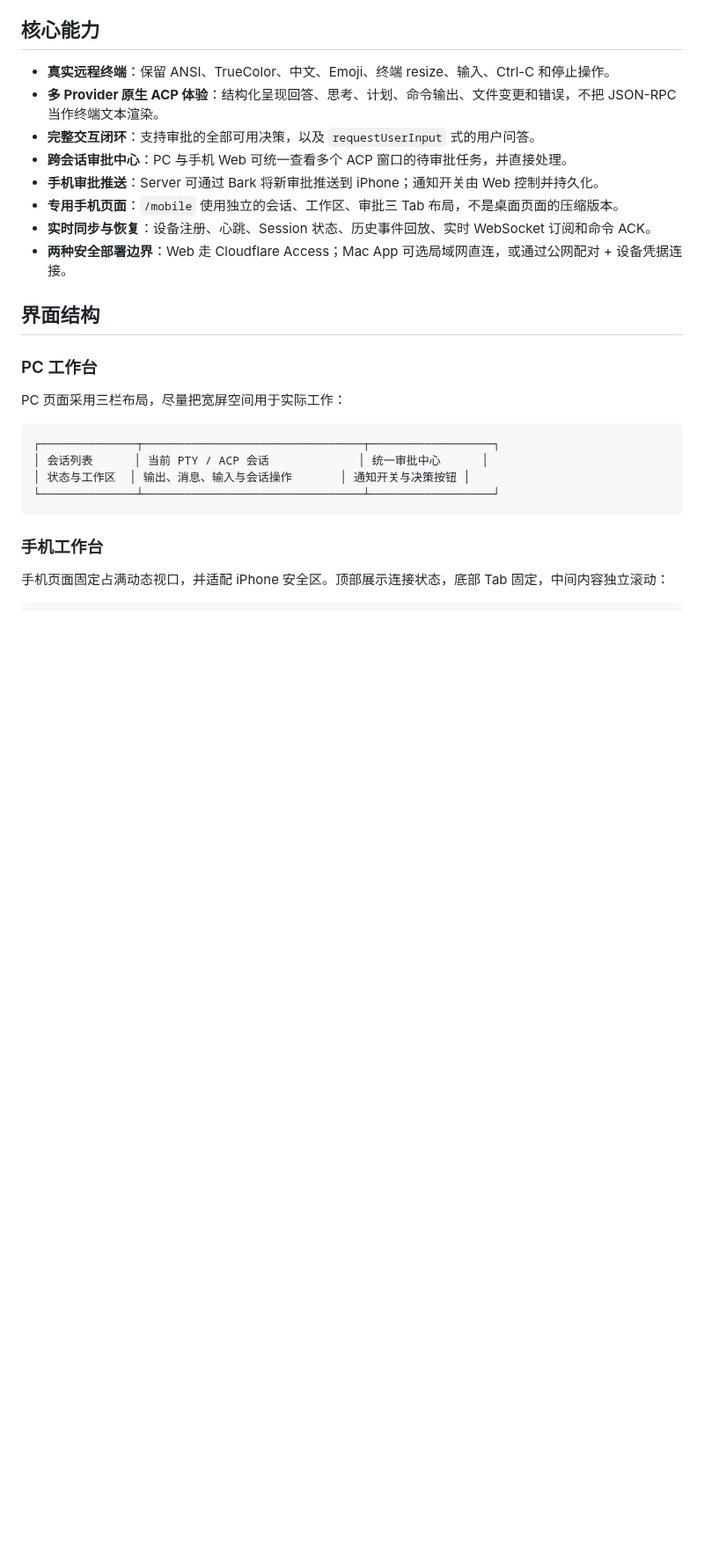
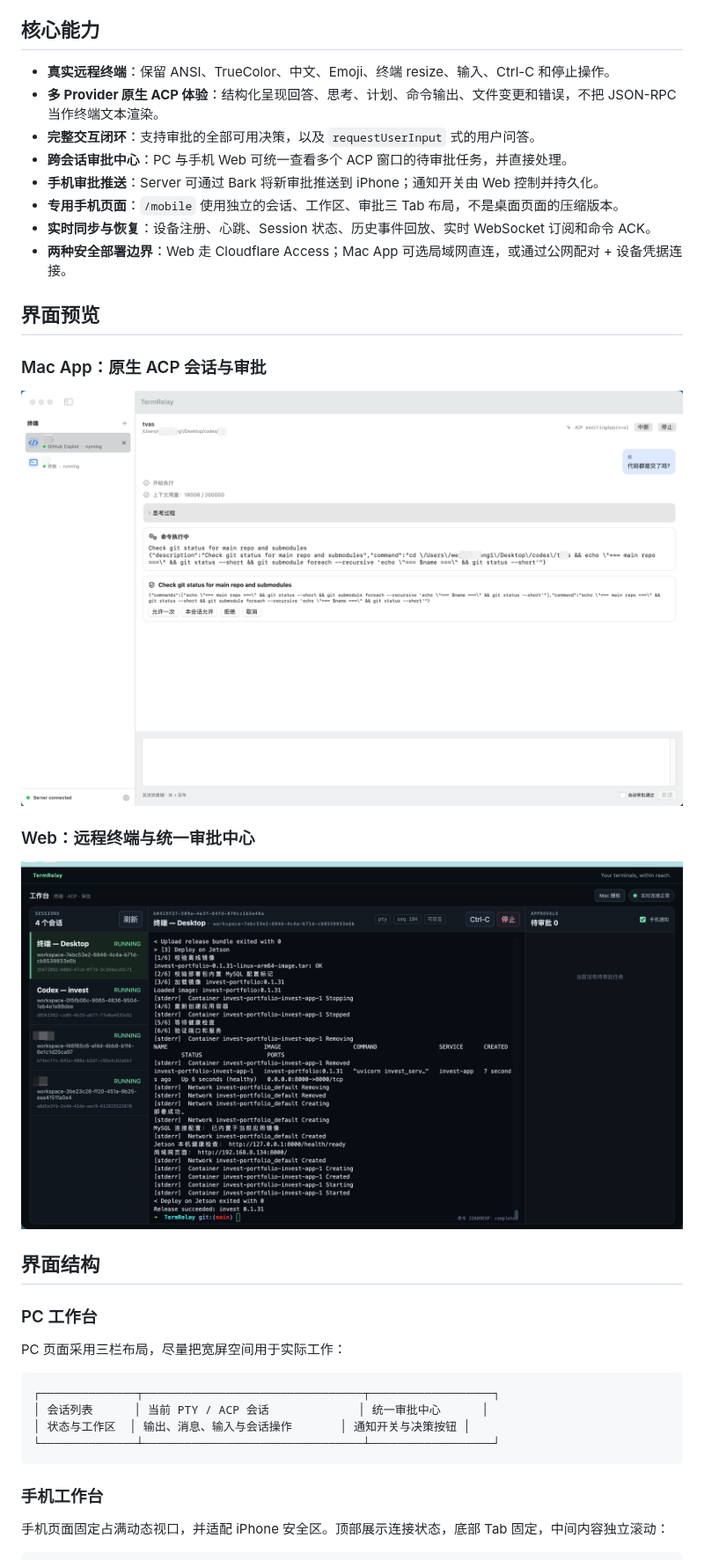
Before and after one commit to wangweijia/TermRelay, a Markdown page: README.md, the part around the change. Shown at 88% size. Drawn GitHub-style; pictures changed too: docs/images/mac-app-acp.jpg (added), docs/images/web-workbench.jpg (added); blank space fills up the shorter version.

Commit message:
readme 优化

```diff
--- a/README.md
+++ b/README.md
@@ -53,6 +53,16 @@ PTY 与 ACP 是两条严格分离的链路：ACP 不接受终端输入 / resize
 - **专用手机页面**：`/mobile` 使用独立的会话、工作区、审批三 Tab 布局，不是桌面页面的压缩版本。
 - **实时同步与恢复**：设备注册、心跳、Session 状态、历史事件回放、实时 WebSocket 订阅和命令 ACK。
 - **两种安全部署边界**：Web 走 Cloudflare Access；Mac App 可选局域网直连，或通过公网配对 + 设备凭据连接。
+
+## 界面预览
+
+### Mac App：原生 ACP 会话与审批
+
+![TermRelay Mac App 中的 GitHub Copilot ACP 会话、思考过程、命令执行与审批](docs/images/mac-app-acp.jpg)
+
+### Web：远程终端与统一审批中心
+
+![TermRelay Web 三栏工作台中的会话列表、远程终端和审批中心](docs/images/web-workbench.jpg)
 
 ## 界面结构
 
```
